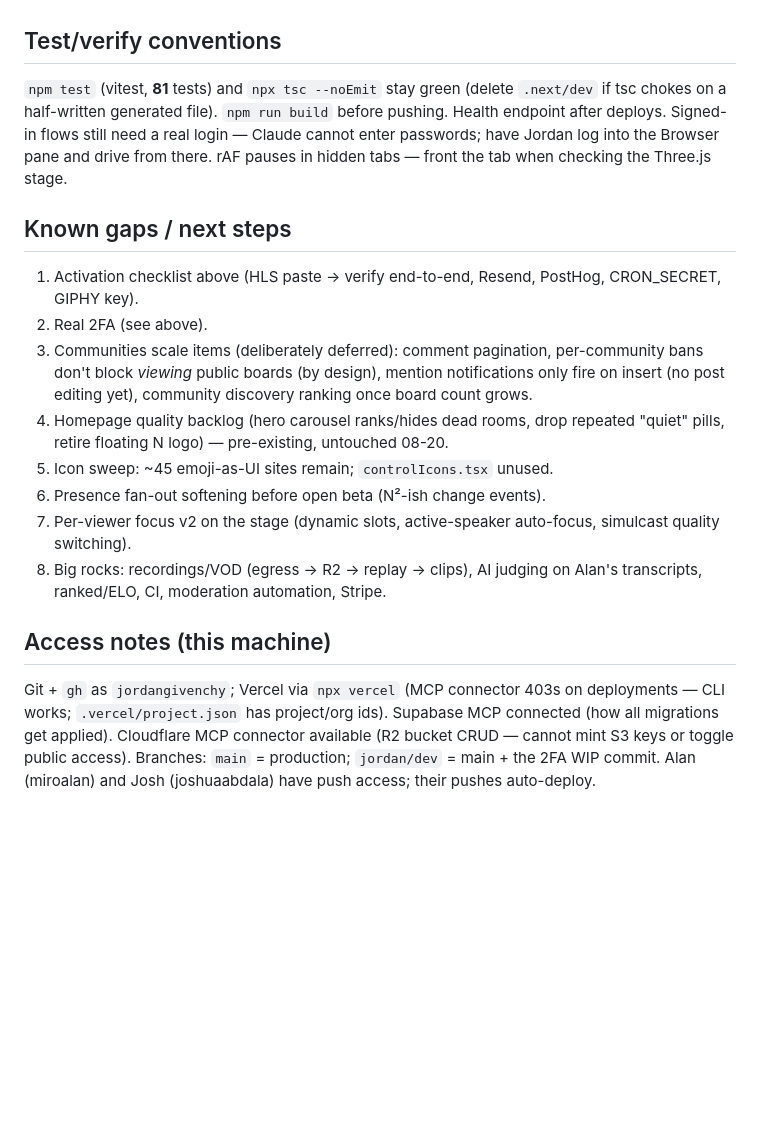
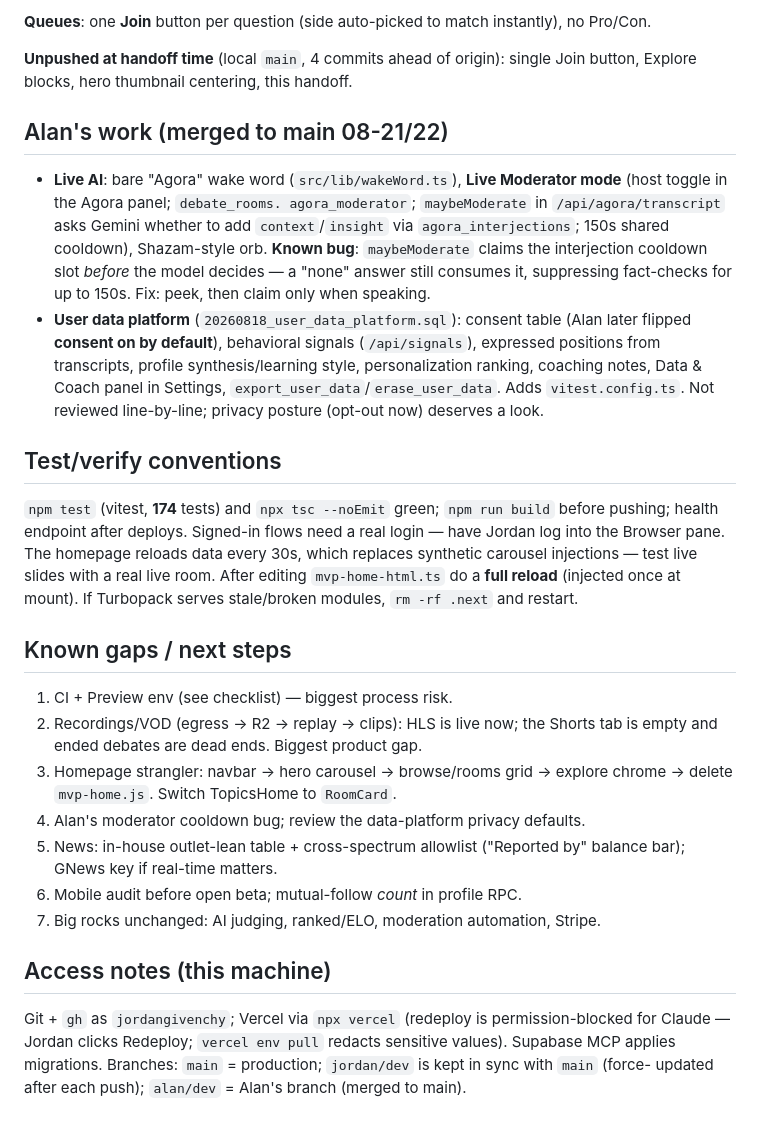
Before and after one commit to jordangivenchy/Agora, a Markdown page: HANDOFF.md, the part around one of its changes. Rendered like a GitHub page; blank space fills up the shorter version.

```diff
--- a/HANDOFF.md
+++ b/HANDOFF.md
@@ -132,36 +168,54 @@ The WIP survives on `jordan/dev` (commit `c24d7f9`). Rebuild server-side
+**Queues**: one **Join** button per question (side auto-picked to match
+instantly), no Pro/Con.
+
+**Unpushed at handoff time** (local `main`, 4 commits ahead of origin):
+single Join button, Explore blocks, hero thumbnail centering, this handoff.
+
+## Alan's work (merged to main 08-21/22)
+
+- **Live AI**: bare "Agora" wake word (`src/lib/wakeWord.ts`), **Live
+  Moderator mode** (host toggle in the Agora panel; `debate_rooms.
+  agora_moderator`; `maybeModerate` in `/api/agora/transcript` asks Gemini
+  whether to add `context`/`insight` via `agora_interjections`; 150s shared
+  cooldown), Shazam-style orb. **Known bug**: `maybeModerate` claims the
+  interjection cooldown slot *before* the model decides — a "none" answer
+  still consumes it, suppressing fact-checks for up to 150s. Fix: peek,
+  then claim only when speaking.
+- **User data platform** (`20260818_user_data_platform.sql`): consent
+  table (Alan later flipped **consent on by default**), behavioral
+  signals (`/api/signals`), expressed positions from transcripts, profile
+  synthesis/learning style, personalization ranking, coaching notes,
+  Data & Coach panel in Settings, `export_user_data`/`erase_user_data`.
+  Adds `vitest.config.ts`. Not reviewed line-by-line; privacy posture
+  (opt-out now) deserves a look.
 
 ## Test/verify conventions
 
-`npm test` (vitest, **81** tests) and `npx tsc --noEmit` stay green (delete
-`.next/dev` if tsc chokes on a half-written generated file). `npm run build`
-before pushing. Health endpoint after deploys. Signed-in flows still need a real
-login — Claude cannot enter passwords; have Jordan log into the Browser pane and
-drive from there. rAF pauses in hidden tabs — front the tab when checking the
-Three.js stage.
+`npm test` (vitest, **174** tests) and `npx tsc --noEmit` green;
+`npm run build` before pushing; health endpoint after deploys. Signed-in
+flows need a real login — have Jordan log into the Browser pane. The
+homepage reloads data every 30s, which replaces synthetic carousel
+injections — test live slides with a real live room. After editing
+`mvp-home-html.ts` do a **full reload** (injected once at mount). If
+Turbopack serves stale/broken modules, `rm -rf .next` and restart.
 
 ## Known gaps / next steps
 
-1. Activation checklist above (HLS paste → verify end-to-end, Resend, PostHog,
-   CRON_SECRET, GIPHY key).
-2. Real 2FA (see above).
-3. Communities scale items (deliberately deferred): comment pagination,
-   per-community bans don't block *viewing* public boards (by design), mention
-   notifications only fire on insert (no post editing yet), community discovery
-   ranking once board count grows.
-4. Homepage quality backlog (hero carousel ranks/hides dead rooms, drop repeated
-   "quiet" pills, retire floating N logo) — pre-existing, untouched 08-20.
-5. Icon sweep: ~45 emoji-as-UI sites remain; `controlIcons.tsx` unused.
-6. Presence fan-out softening before open beta (N²-ish change events).
-7. Per-viewer focus v2 on the stage (dynamic slots, active-speaker auto-focus,
-   simulcast quality switching).
-8. Big rocks: recordings/VOD (egress → R2 → replay → clips), AI judging on
-   Alan's transcripts, ranked/ELO, CI, moderation automation, Stripe.
+1. CI + Preview env (see checklist) — biggest process risk.
+2. Recordings/VOD (egress → R2 → replay → clips): HLS is live now; the
+   Shorts tab is empty and ended debates are dead ends. Biggest product gap.
+3. Homepage strangler: navbar → hero carousel → browse/rooms grid →
+   explore chrome → delete `mvp-home.js`. Switch TopicsHome to `RoomCard`.
+4. Alan's moderator cooldown bug; review the data-platform privacy defaults.
+5. News: in-house outlet-lean table + cross-spectrum allowlist ("Reported
+   by" balance bar); GNews key if real-time matters.
+6. Mobile audit before open beta; mutual-follow *count* in profile RPC.
+7. Big rocks unchanged: AI judging, ranked/ELO, moderation automation, Stripe.
 
 ## Access notes (this machine)
 
-Git + `gh` as `jordangivenchy`; Vercel via `npx vercel` (MCP connector 403s on
-deployments — CLI works; `.vercel/project.json` has project/org ids). Supabase
-MCP connected (how all migrations get applied). Cloudflare MCP connector
-available (R2 bucket CRUD — cannot mint S3 keys or toggle public access).
-Branches: `main` = production; `jordan/dev` = main + the 2FA WIP commit. Alan
-(miroalan) and Josh (joshuaabdala) have push access; their pushes auto-deploy.
+Git + `gh` as `jordangivenchy`; Vercel via `npx vercel` (redeploy is
+permission-blocked for Claude — Jordan clicks Redeploy; `vercel env pull`
+redacts sensitive values). Supabase MCP applies migrations. Branches:
+`main` = production; `jordan/dev` is kept in sync with `main` (force-
+updated after each push); `alan/dev` = Alan's branch (merged to main).
```
Also changed, not shown: other parts of HANDOFF.md (+145 -109 lines).
